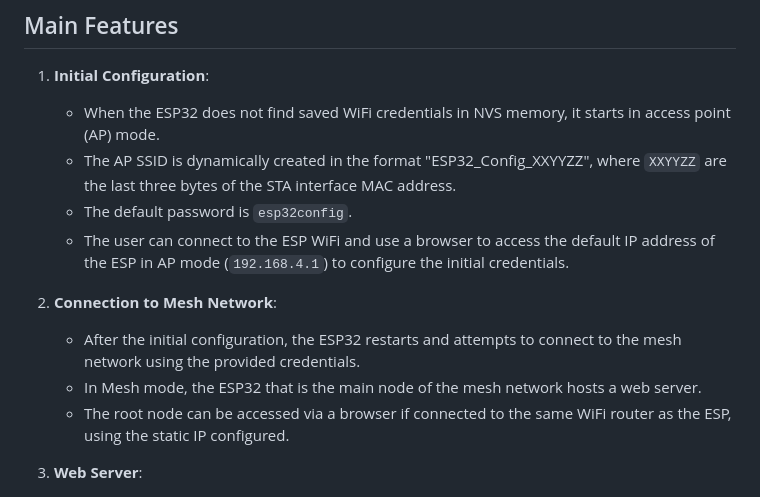
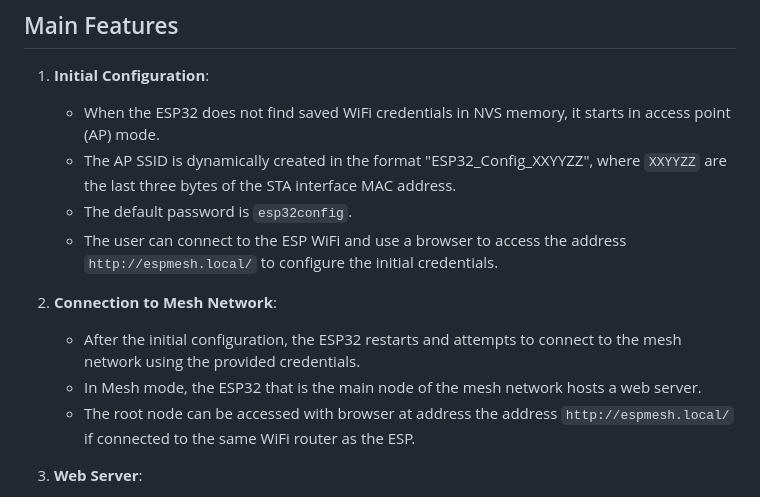
Before and after one commit to moschiel/esp_mesh_iot, a Markdown page: README.md, the part around one of its changes. GitHub-like rendering.

```diff
--- a/README.md
+++ b/README.md
@@ -24,12 +24,14 @@ In the future, there are plans to implement remote control capabilities over the
    - When the ESP32 does not find saved WiFi credentials in NVS memory, it starts in access point (AP) mode.
    - The AP SSID is dynamically created in the format "ESP32_Config_XXYYZZ", where `XXYYZZ` are the last three bytes of the STA interface MAC address.
    - The default password is `esp32config`.
-   - The user can connect to the ESP WiFi and use a browser to access the default IP address of the ESP in AP mode (`192.168.4.1`) to configure the initial credentials.
+   - The user can connect to the ESP WiFi and use a browser to access the address `http://espmesh.local/` to configure the initial credentials.
+   <!-- The user can connect to the ESP WiFi and use a browser to access the address of the ESP in AP mode (`192.168.4.1`) to configure the initial credentials. -->
 
 2. **Connection to Mesh Network**:
    - After the initial configuration, the ESP32 restarts and attempts to connect to the mesh network using the provided credentials.
    - In Mesh mode, the ESP32 that is the main node of the mesh network hosts a web server.
-   - The root node can be accessed via a browser if connected to the same WiFi router as the ESP, using the static IP configured.
+   - The root node can be accessed with browser at address the address `http://espmesh.local/` if connected to the same WiFi router as the ESP.
+   <!-- The root node can be accessed with browser if connected to the same WiFi router as the ESP, using the static IP configured. -->
 
 3. **Web Server**:
    - Allows the user to configure the WiFi router and mesh network credentials through an HTML page (index.html).
```
Also changed, not shown: other parts of README.md (+14 -10 lines).
